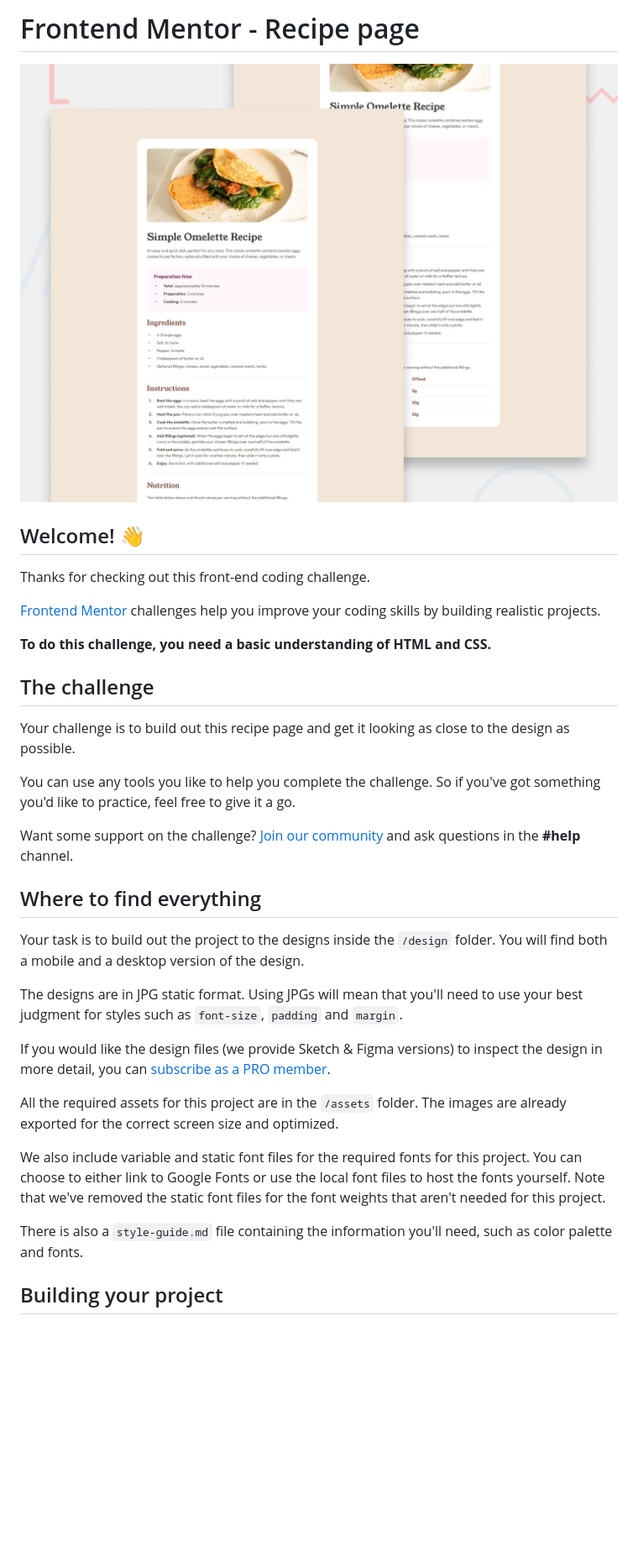
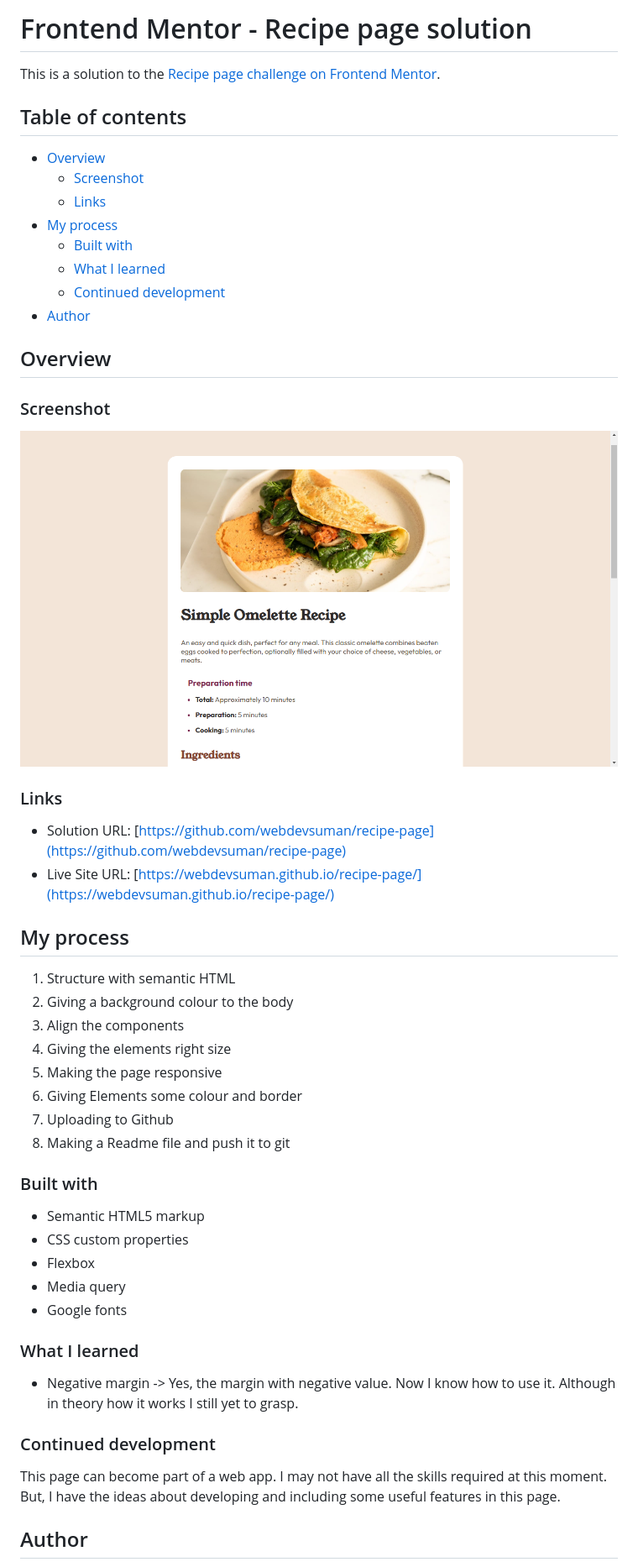
Before and after one commit to webdevsuman/recipe-page, a Markdown page: README.md, the part around the change printed below. Shown: that part at 84% size. Rendered like a GitHub page; pictures changed too: Screenshot.png (added); blank space fills up the shorter version.

```diff
--- a/README.md
+++ b/README.md
@@ -1,36 +1,55 @@
-# Frontend Mentor - Recipe page
+# Frontend Mentor - Recipe page solution
 
-![Design preview for the Recipe page coding challenge](./preview.jpg)
+This is a solution to the [Recipe page challenge on Frontend Mentor](https://www.frontendmentor.io/challenges/recipe-page-KiTsR8QQKm).
 
-## Welcome! 👋
+## Table of contents
 
-Thanks for checking out this front-end coding challenge.
+- [Overview](#overview)
+  - [Screenshot](#screenshot)
+  - [Links](#links)
+- [My process](#my-process)
+  - [Built with](#built-with)
+  - [What I learned](#what-i-learned)
+  - [Continued development](#continued-development)
+- [Author](#author)
 
-[Frontend Mentor](https://www.frontendmentor.io) challenges help you improve your coding skills by building realistic projects.
+## Overview
 
-**To do this challenge, you need a basic understanding of HTML and CSS.**
+### Screenshot
 
-## The challenge
+![](./Screenshot.png)
 
-Your challenge is to build out this recipe page and get it looking as close to the design as possible.
+### Links
 
-You can use any tools you like to help you complete the challenge. So if you've got something you'd like to practice, feel free to give it a go.
+- Solution URL: [https://github.com/webdevsuman/recipe-page](https://github.com/webdevsuman/recipe-page)
+- Live Site URL: [https://webdevsuman.github.io/recipe-page/](https://webdevsuman.github.io/recipe-page/)
 
-Want some support on the challenge? [Join our community](https://www.frontendmentor.io/community) and ask questions in the **#help** channel.
+## My process
 
-## Where to find everything
+1. Structure with semantic HTML
+2. Giving a background colour to the body
+3. Align the components
+4. Giving the elements right size
+5. Making the page responsive
+6. Giving Elements some colour and border
+7. Uploading to Github
+8. Making a Readme file and push it to git
 
-Your task is to build out the project to the designs inside the `/design` folder. You will find both a mobile and a desktop version of the design.
+### Built with
 
-The designs are in JPG static format. Using JPGs will mean that you'll need to use your best judgment for styles such as `font-size`, `padding` and `margin`.
+- Semantic HTML5 markup
+- CSS custom properties
+- Flexbox
+- Media query
+- Google fonts
 
-If you would like the design files (we provide Sketch & Figma versions) to inspect the design in more detail, you can [subscribe as a PRO member](https://www.frontendmentor.io/pro).
+### What I learned
 
-All the required assets for this project are in the `/assets` folder. The images are already exported for the correct screen size and optimized.
+- Negative margin -> Yes, the margin with negative value. Now I know how to use it. Although in theory how it works I still yet to grasp.
 
-We also include variable and static font files for the required fonts for this project. You can choose to either link to Google Fonts or use the local font files to host the fonts yourself. Note that we've removed the static font files for the font weights that aren't needed for this project.
+### Continued development
 
-There is also a `style-guide.md` file containing the information you'll need, such as color palette and fonts.
+This page can become part of a web app. I may not have all the skills required at this moment. But, I have the ideas about developing and including some useful features in this page.
 
-## Building your project
+## Author
 
```
Also changed, not shown: other parts of README.md (+2 -53 lines), README-template.md (deleted, +0 -104 lines), 2 other files.
